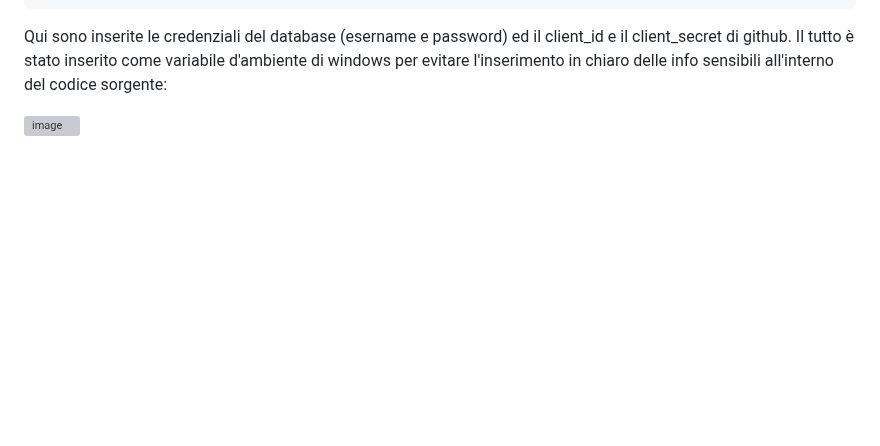
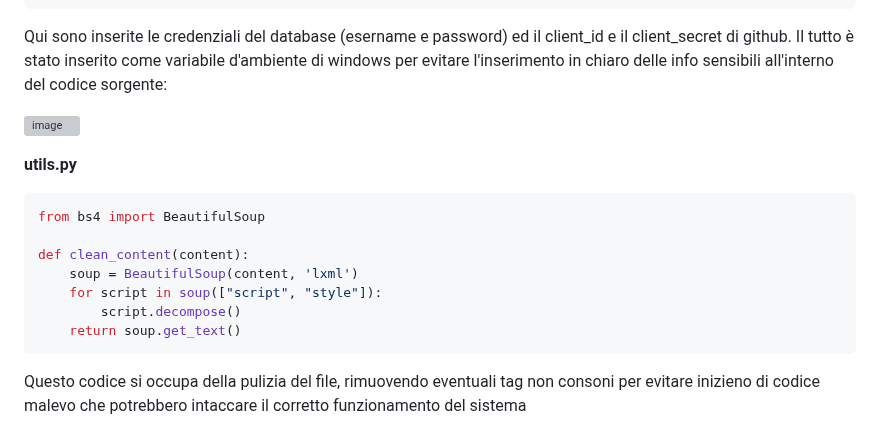
Before and after one commit to FrancescoScarci/SAOS-SI_Project, a Markdown page: README.md, the part around one of its changes. Rendered like a GitHub page; blank space fills up the shorter version; grey boxes are pictures that could not be loaded.

````diff
--- a/README.md
+++ b/README.md
@@ -71,3 +76,15 @@ class Config:
 Qui sono inserite le credenziali del database (esername e password) ed il client_id e  il client_secret di github. Il tutto è stato inserito come variabile d'ambiente di windows per evitare l'inserimento in chiaro delle info sensibili all'interno del codice sorgente:
 
 ![image](https://github.com/FrancescoScarci/SAOS-SI_Project/assets/170801341/bc0ecc3d-73c0-4d31-aa72-e14098857145)
+
+**utils.py**
+``` bash
+from bs4 import BeautifulSoup
+
+def clean_content(content):
+    soup = BeautifulSoup(content, 'lxml')
+    for script in soup(["script", "style"]):
+        script.decompose()
+    return soup.get_text()
+```
+Questo codice si occupa della pulizia del file, rimuovendo eventuali tag non consoni per evitare inizieno di codice malevo che potrebbero intaccare il corretto funzionamento del sistema
````
Also changed, not shown: other parts of README.md (+6 -1 lines).
